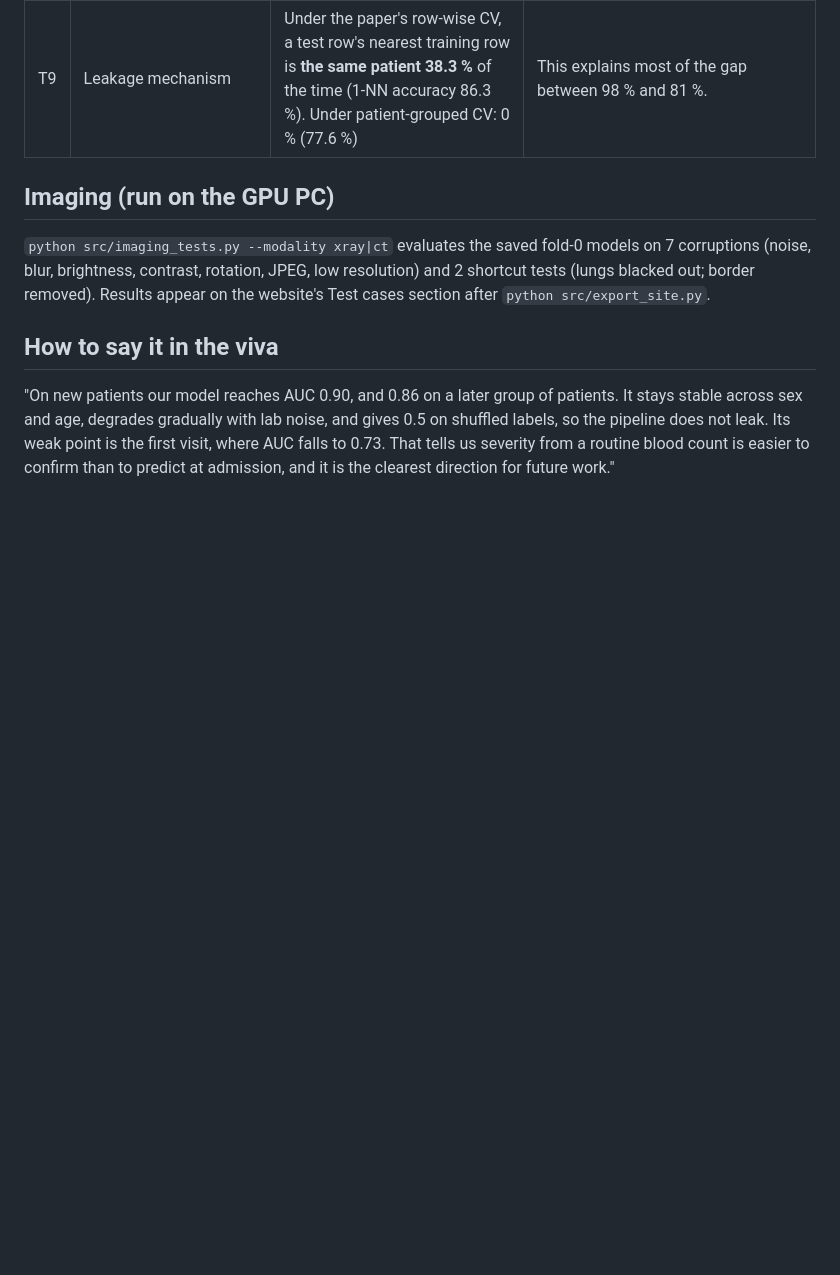
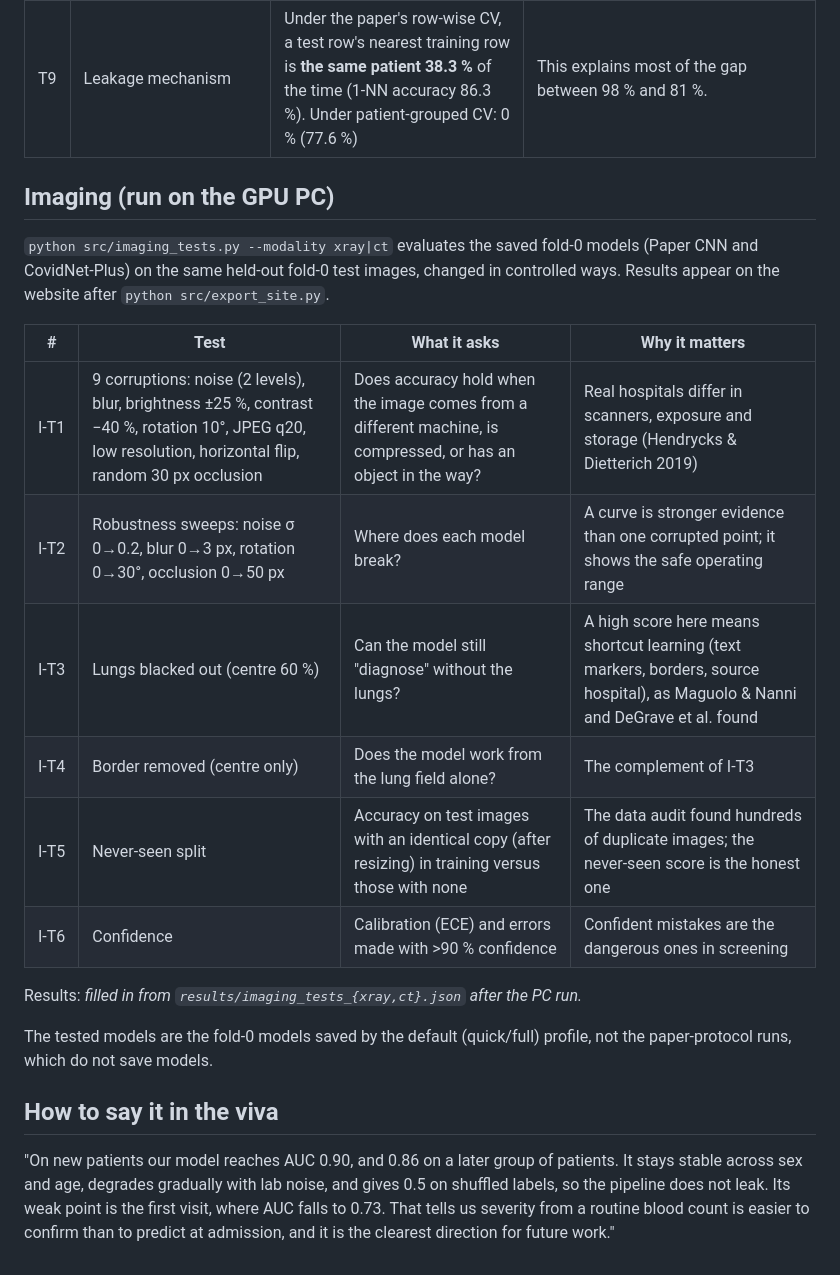
Before and after one commit to CSDeeraj/ML-Capstone-Phase-3, a Markdown page: docs/TEST_CASES.md, the part around the change. Drawn GitHub-style; blank space fills up the shorter version.

Commit message:
Describe the extended image test cases in TEST_CASES.md
Co-Authored-By: Claude Opus 5.5 (1M context) <noreply@anthropic.com>
Claude-Session: https://claude.ai/code/session_01CW36HjB9XF4tv86WSeseFg

```diff
--- a/docs/TEST_CASES.md
+++ b/docs/TEST_CASES.md
@@ -19,7 +19,20 @@ Model: the proposed **stacked ensemble** (Optuna‑tuned ERT + LightGBM + XGBoos
 | T9 | Leakage mechanism | Under the paper's row‑wise CV, a test row's nearest training row is **the same patient 38.3 %** of the time (1‑NN accuracy 86.3 %). Under patient‑grouped CV: 0 % (77.6 %) | This explains most of the gap between 98 % and 81 %. |
 
 ## Imaging (run on the GPU PC)
-`python src/imaging_tests.py --modality xray|ct` evaluates the saved fold‑0 models on 7 corruptions (noise, blur, brightness, contrast, rotation, JPEG, low resolution) and 2 shortcut tests (lungs blacked out; border removed). Results appear on the website's Test cases section after `python src/export_site.py`.
+`python src/imaging_tests.py --modality xray|ct` evaluates the saved fold‑0 models (Paper CNN and CovidNet‑Plus) on the same held‑out fold‑0 test images, changed in controlled ways. Results appear on the website after `python src/export_site.py`.
+
+| # | Test | What it asks | Why it matters |
+|---|---|---|---|
+| I‑T1 | 9 corruptions: noise (2 levels), blur, brightness ±25 %, contrast −40 %, rotation 10°, JPEG q20, low resolution, horizontal flip, random 30 px occlusion | Does accuracy hold when the image comes from a different machine, is compressed, or has an object in the way? | Real hospitals differ in scanners, exposure and storage (Hendrycks & Dietterich 2019) |
+| I‑T2 | Robustness sweeps: noise σ 0→0.2, blur 0→3 px, rotation 0→30°, occlusion 0→50 px | Where does each model break? | A curve is stronger evidence than one corrupted point; it shows the safe operating range |
+| I‑T3 | Lungs blacked out (centre 60 %) | Can the model still "diagnose" without the lungs? | A high score here means shortcut learning (text markers, borders, source hospital), as Maguolo & Nanni and DeGrave et al. found |
+| I‑T4 | Border removed (centre only) | Does the model work from the lung field alone? | The complement of I‑T3 |
+| I‑T5 | Never‑seen split | Accuracy on test images with an identical copy (after resizing) in training versus those with none | The data audit found hundreds of duplicate images; the never‑seen score is the honest one |
+| I‑T6 | Confidence | Calibration (ECE) and errors made with >90 % confidence | Confident mistakes are the dangerous ones in screening |
+
+Results: _filled in from `results/imaging_tests_{xray,ct}.json` after the PC run._
+
+The tested models are the fold‑0 models saved by the default (quick/full) profile, not the paper‑protocol runs, which do not save models.
 
 ## How to say it in the viva
 "On new patients our model reaches AUC 0.90, and 0.86 on a later group of patients. It stays stable across sex and age, degrades gradually with lab noise, and gives 0.5 on shuffled labels, so the pipeline does not leak. Its weak point is the first visit, where AUC falls to 0.73. That tells us severity from a routine blood count is easier to confirm than to predict at admission, and it is the clearest direction for future work."
```
